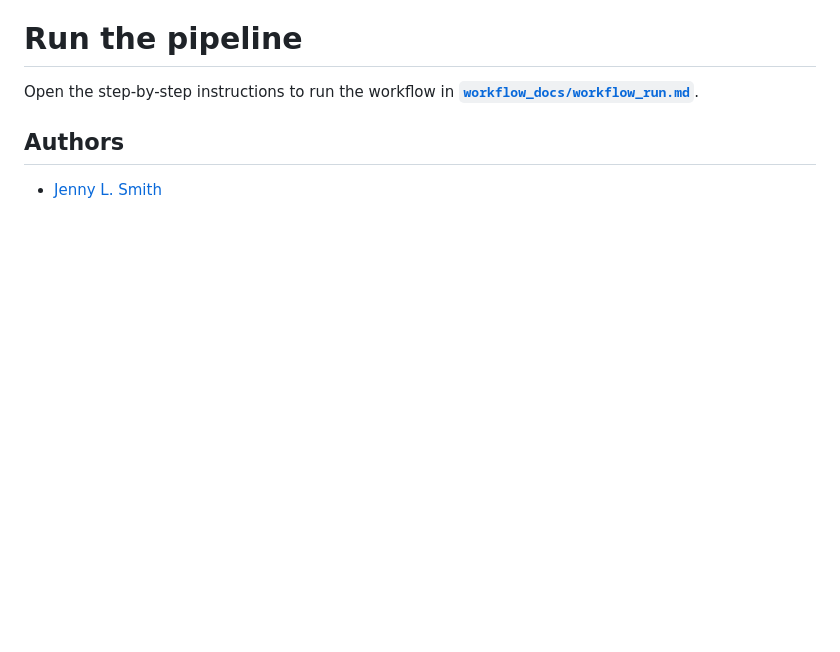
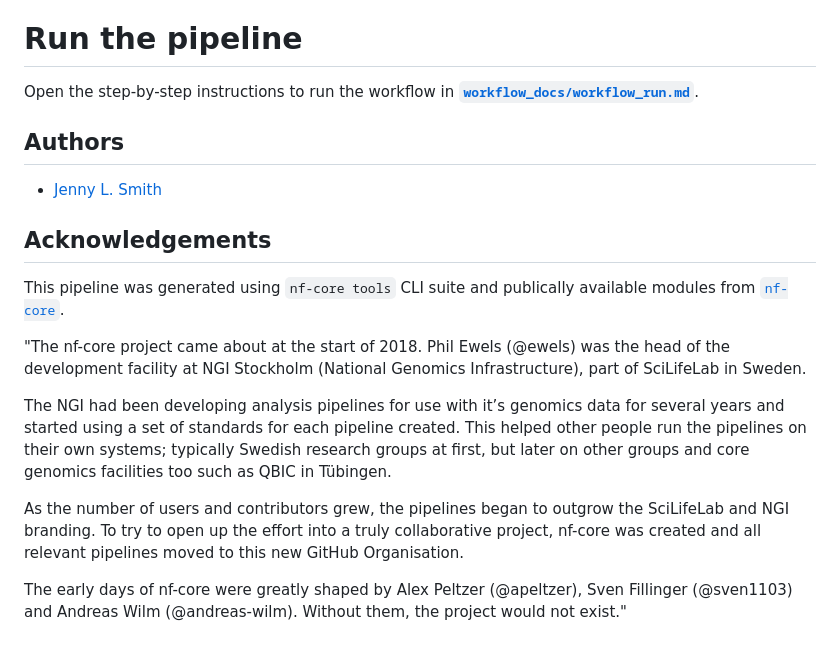
Before and after one commit to RSC-RP/cutandrun_nf, a Markdown page: README.md, the part around the change. Rendered like a GitHub page; blank space fills up the shorter version.

Commit message:
added acknowledgement

```diff
--- a/README.md
+++ b/README.md
@@ -167,3 +167,15 @@ Open the step-by-step instructions to run the workflow in **[`workflow_docs/work
 ## Authors
 
 - [Jenny L. Smith](https://github.com/jennylsmith)
+
+## Acknowledgements
+
+This pipeline was generated using `nf-core tools` CLI suite and publically available modules from [`nf-core`](https://nf-co.re/about).
+
+"The nf-core project came about at the start of 2018. Phil Ewels (@ewels) was the head of the development facility at NGI Stockholm (National Genomics Infrastructure), part of SciLifeLab in Sweden.
+
+The NGI had been developing analysis pipelines for use with it’s genomics data for several years and started using a set of standards for each pipeline created. This helped other people run the pipelines on their own systems; typically Swedish research groups at first, but later on other groups and core genomics facilities too such as QBIC in Tübingen.
+
+As the number of users and contributors grew, the pipelines began to outgrow the SciLifeLab and NGI branding. To try to open up the effort into a truly collaborative project, nf-core was created and all relevant pipelines moved to this new GitHub Organisation.
+
+The early days of nf-core were greatly shaped by Alex Peltzer (@apeltzer), Sven Fillinger (@sven1103) and Andreas Wilm (@andreas-wilm). Without them, the project would not exist."
```
